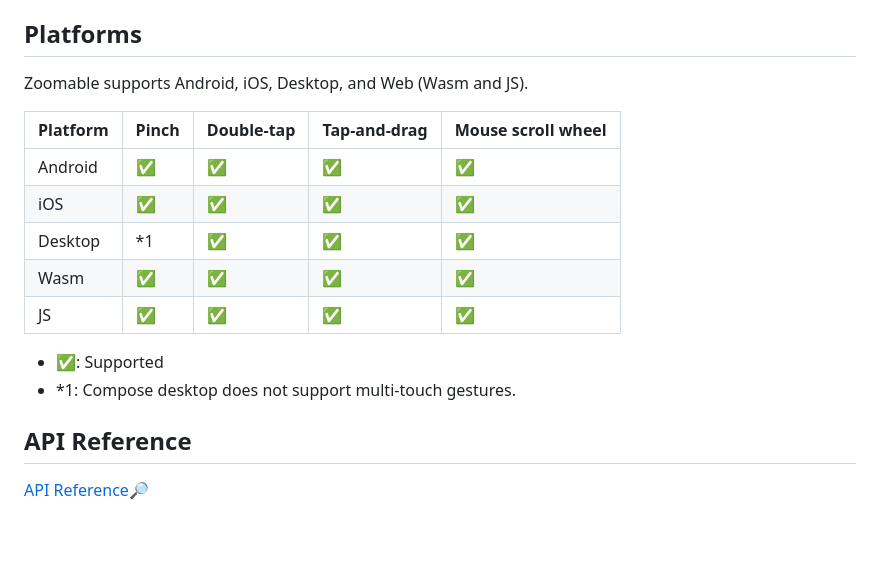
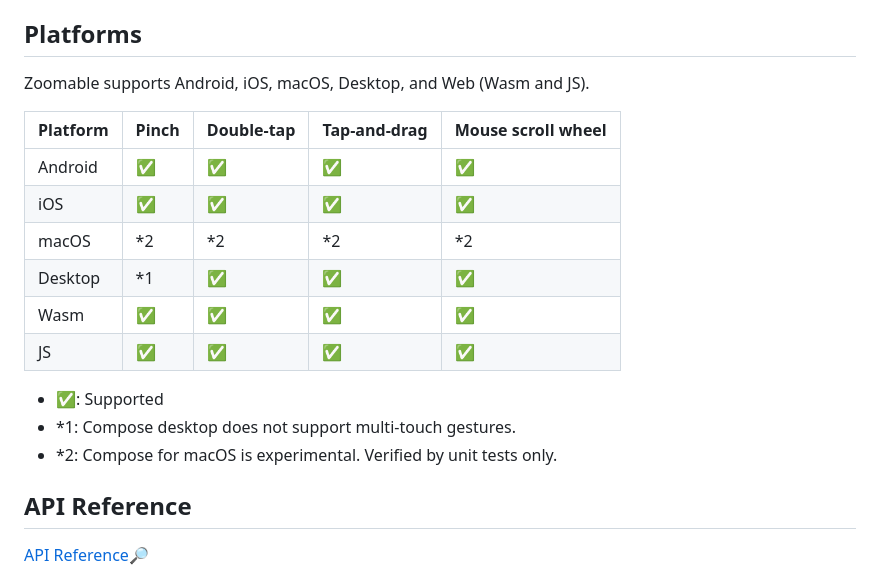
Before and after one commit to usuiat/Zoomable, a Markdown page: README.md, the part around the change. GitHub-like rendering; blank space fills up the shorter version.

Commit message:
Add macOS to supported platforms in README
Co-Authored-By: Claude Opus 5.5 <noreply@anthropic.com>

```diff
--- a/README.md
+++ b/README.md
@@ -27,18 +27,20 @@ Zoomable can be used in the following ways:
 
 ## Platforms
 
-Zoomable supports Android, iOS, Desktop, and Web (Wasm and JS).
+Zoomable supports Android, iOS, macOS, Desktop, and Web (Wasm and JS).
 
 |Platform|Pinch|Double-tap|Tap-and-drag|Mouse scroll wheel|
 |--|--|--|--|--|
 |Android|✅|✅|✅|✅|
 |iOS|✅|✅|✅|✅|
+|macOS|*2|*2|*2|*2|
 |Desktop|*1|✅|✅|✅|
 |Wasm|✅|✅|✅|✅|
 |JS|✅|✅|✅|✅|
 
 - ✅: Supported
 - *1: Compose desktop does not support multi-touch gestures.
+- *2: Compose for macOS is experimental. Verified by unit tests only.
 
 ## API Reference
 
```
